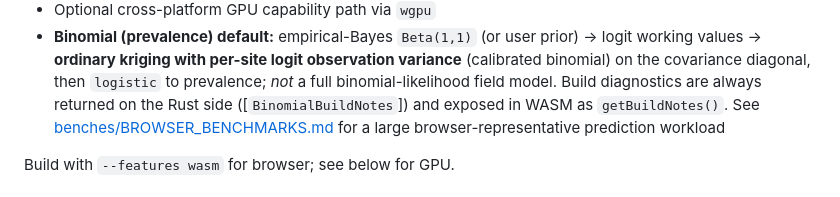
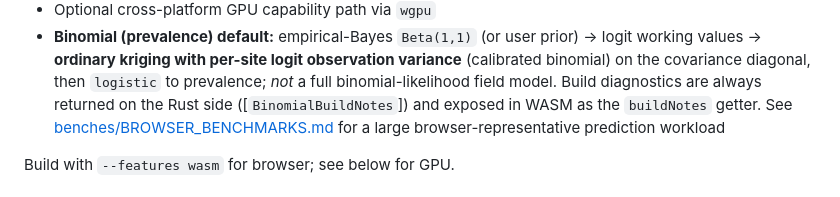
Before and after one commit to m-murphy/kriging-rs, a Markdown page: README.md, the part around the change. GitHub-like rendering.

Commit message:
docs: use buildNotes getter name in root README
The TypeScript facade exposes diagnostics via a buildNotes property, not
getBuildNotes().

Co-authored-by: Cursor <cursoragent@cursor.com>

```diff
--- a/README.md
+++ b/README.md
@@ -52,7 +52,7 @@ println!("{:?}", prediction.value);
   working values → **ordinary kriging with per-site logit observation variance** (calibrated
   binomial) on the covariance diagonal, then `logistic` to prevalence; *not* a full
   binomial-likelihood field model. Build diagnostics are always returned on the Rust side
-  ([`BinomialBuildNotes`]) and exposed in WASM as `getBuildNotes()`. See
+  ([`BinomialBuildNotes`]) and exposed in WASM as the `buildNotes` getter. See
   [benches/BROWSER_BENCHMARKS.md](benches/BROWSER_BENCHMARKS.md) for a large
   browser-representative prediction workload
 
```
